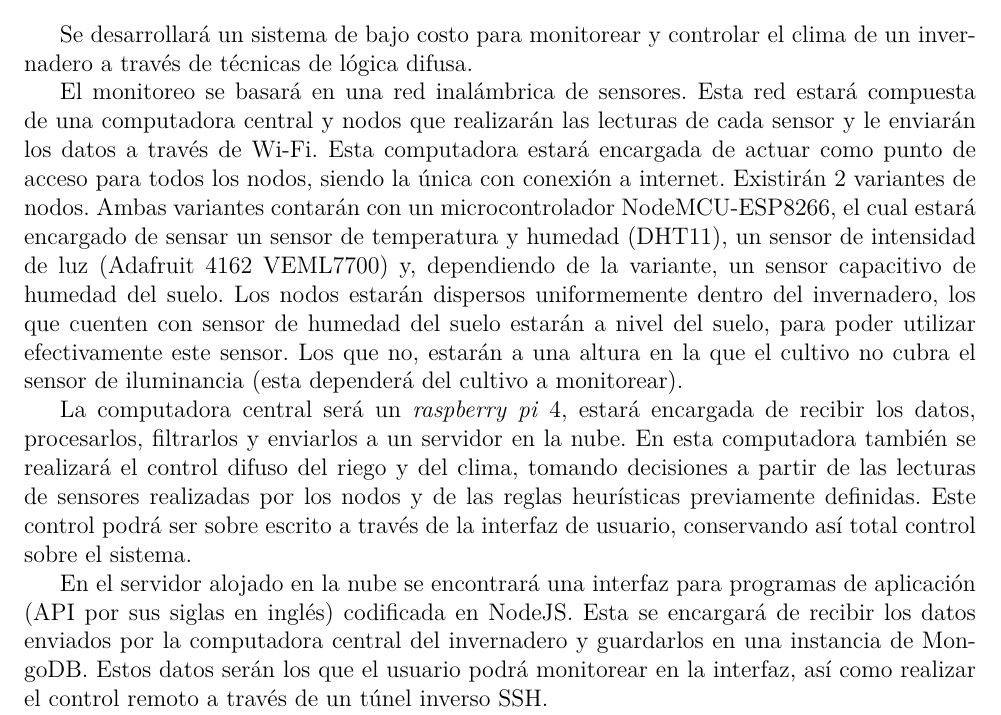
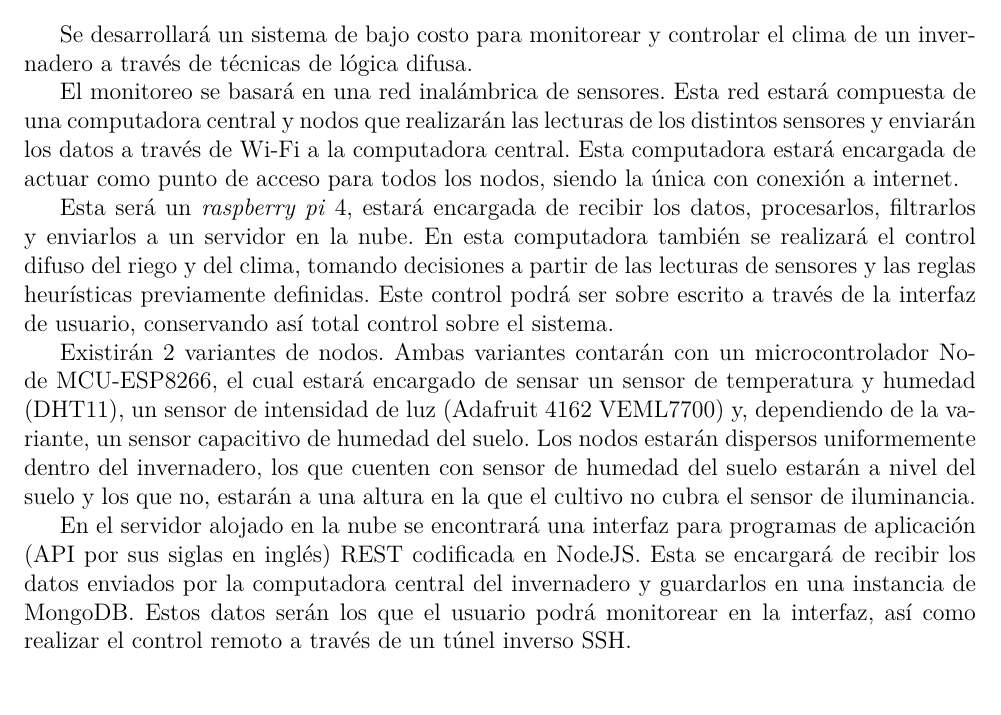
Before and after one commit to guillermoso/proyecto-titulacion-sitemas-computacionales, a LaTeX document (protocolo/main.tex, which reads protocolo/capitulos/propuesta_solucion.tex): part of page 6 of 15, cut so that both start at the same text. Compiled offline with XeLaTeX.

Commit message:
corrección de redacción

```diff
--- a/protocolo/capitulos/propuesta_solucion.tex
+++ b/protocolo/capitulos/propuesta_solucion.tex
@@ -2,8 +2,10 @@
 
 Se desarrollará un sistema de bajo costo para monitorear y controlar el clima de un invernadero a través de técnicas de lógica difusa.
 
-El monitoreo se basará en una red inalámbrica de sensores. Esta red estará compuesta de una computadora central y nodos que realizarán las lecturas de cada sensor y le enviarán los datos a través de Wi-Fi. Esta computadora estará encargada de actuar como punto de acceso para todos los nodos, siendo la única con conexión a internet. Existirán 2 variantes de nodos. Ambas variantes contarán con un microcontrolador NodeMCU-ESP8266, el cual estará encargado de sensar un sensor de temperatura y humedad (DHT11), un sensor de intensidad de luz (Adafruit 4162 VEML7700) y, dependiendo de la variante, un sensor capacitivo de humedad del suelo. Los nodos estarán dispersos uniformemente dentro del invernadero, los que cuenten con sensor de humedad del suelo estarán a nivel del suelo, para poder utilizar efectivamente este sensor. Los que no, estarán a una altura en la que el cultivo no cubra el sensor de iluminancia (esta dependerá del cultivo a monitorear).
+El monitoreo se basará en una red inalámbrica de sensores. Esta red estará compuesta de una computadora central y nodos que realizarán las lecturas de los distintos sensores y enviarán los datos a través de Wi-Fi a la computadora central. Esta computadora estará encargada de actuar como punto de acceso para todos los nodos, siendo la única con conexión a internet.
 
-La computadora central será un \textit{raspberry pi} 4, estará encargada de recibir los datos, procesarlos, filtrarlos y enviarlos a un servidor en la nube. En esta computadora también se realizará el control difuso del riego y del clima, tomando decisiones a partir de las lecturas de sensores realizadas por los nodos y de las reglas heurísticas previamente definidas. Este control podrá ser sobre escrito a través de la interfaz de usuario, conservando así total control sobre el sistema.
+Esta será un \textit{raspberry pi} 4, estará encargada de recibir los datos, procesarlos, filtrarlos y enviarlos a un servidor en la nube. En esta computadora también se realizará el control difuso del riego y del clima, tomando decisiones a partir de las lecturas de sensores y las reglas heurísticas previamente definidas. Este control podrá ser sobre escrito a través de la interfaz de usuario, conservando así total control sobre el sistema.
 
-En el servidor alojado en la nube se encontrará una interfaz para programas de aplicación (API por sus siglas en inglés) codificada en NodeJS. Esta se encargará de recibir los datos enviados por la computadora central del invernadero y guardarlos en una instancia de MongoDB. Estos datos serán los que el usuario podrá monitorear en la interfaz, así como realizar el control remoto a través de un túnel inverso SSH.
+Existirán 2 variantes de nodos. Ambas variantes contarán con un microcontrolador Node MCU-ESP8266, el cual estará encargado de sensar un sensor de temperatura y humedad (DHT11), un sensor de intensidad de luz (Adafruit 4162 VEML7700) y, dependiendo de la variante, un sensor capacitivo de humedad del suelo. Los nodos estarán dispersos uniformemente dentro del invernadero, los que cuenten con sensor de humedad del suelo estarán a nivel del suelo y los que no, estarán a una altura en la que el cultivo no cubra el sensor de iluminancia.
+
+En el servidor alojado en la nube se encontrará una interfaz para programas de aplicación (API por sus siglas en inglés) REST codificada en NodeJS. Esta se encargará de recibir los datos enviados por la computadora central del invernadero y guardarlos en una instancia de MongoDB. Estos datos serán los que el usuario podrá monitorear en la interfaz, así como realizar el control remoto a través de un túnel inverso SSH.
```
